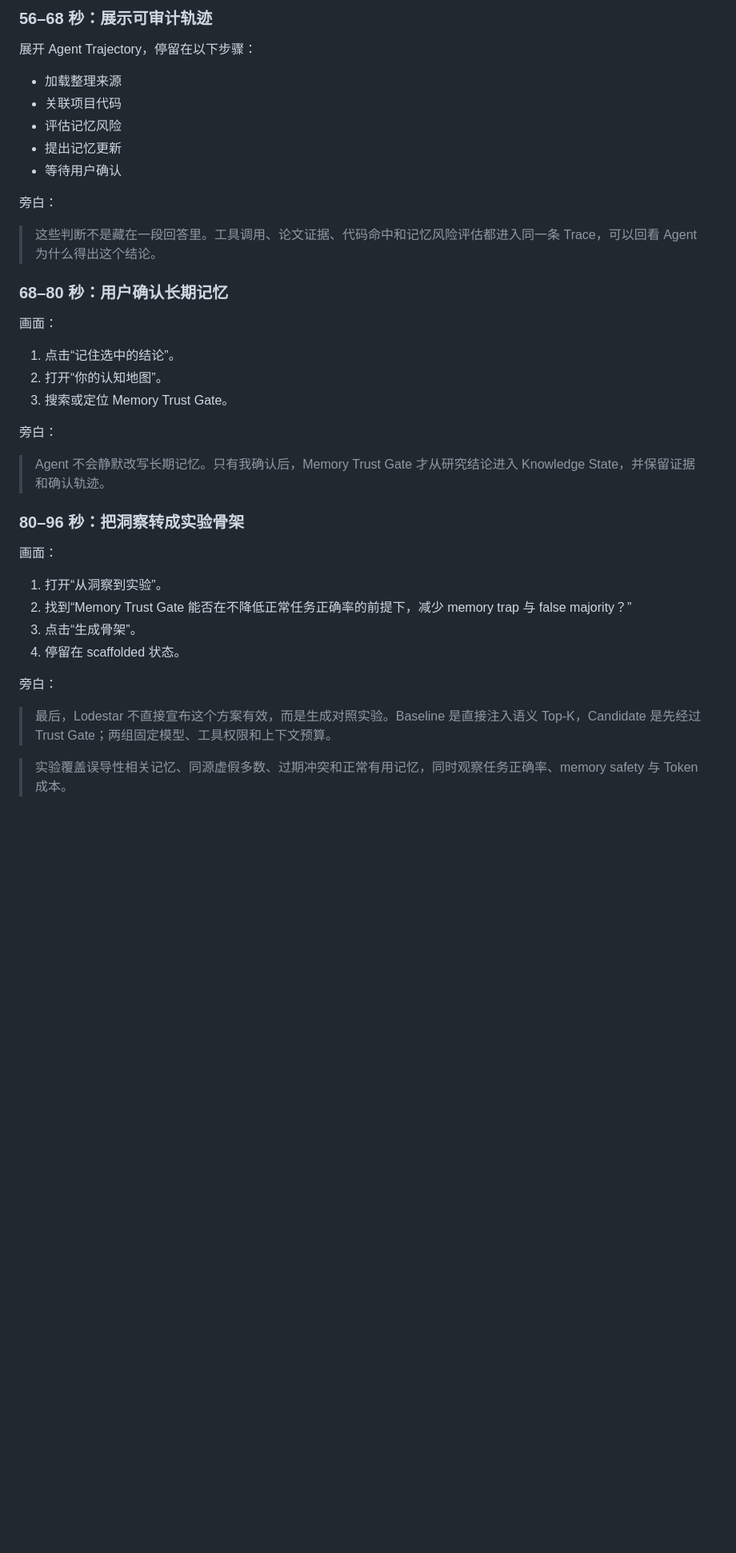
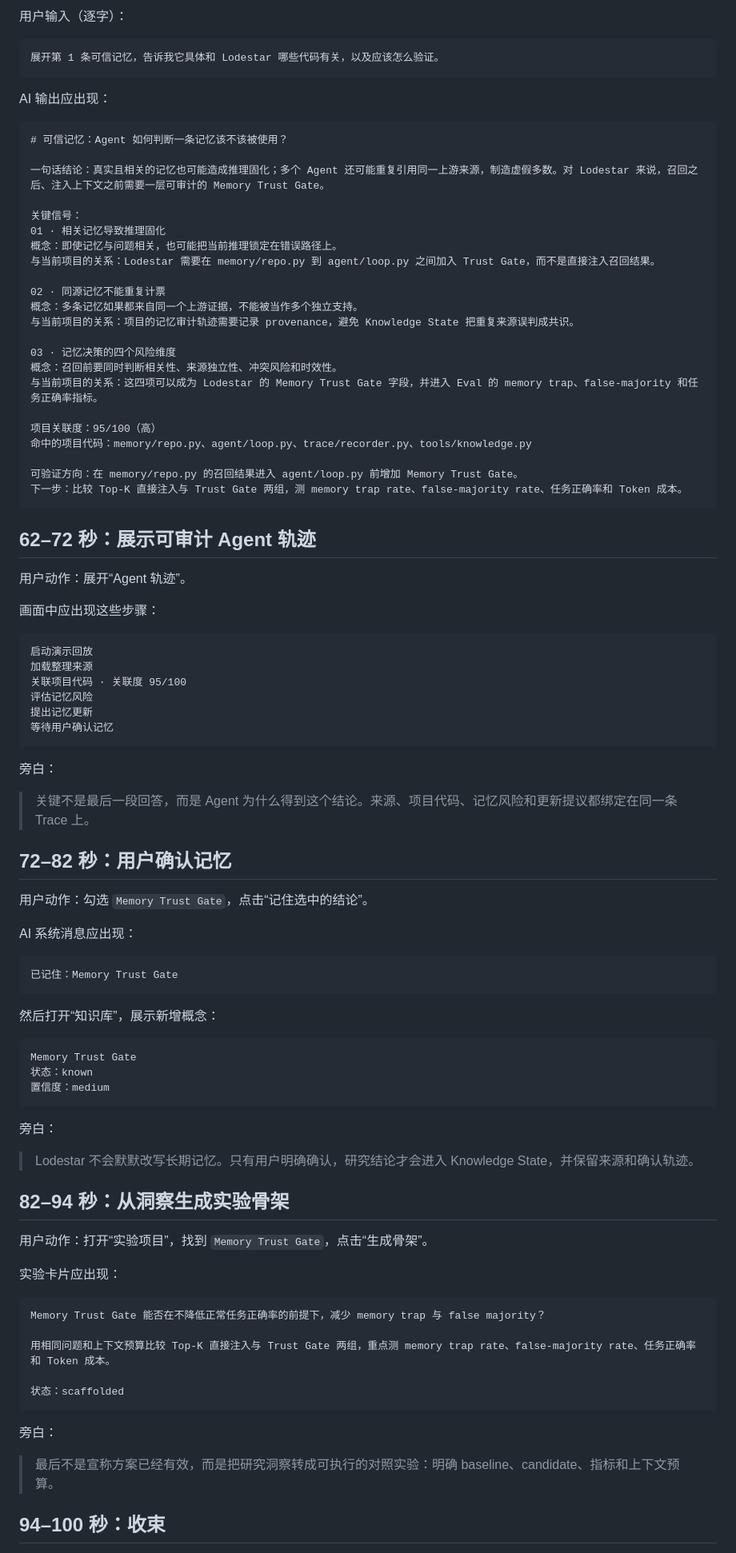
Before and after one commit to Marina-016/lodestar, a Markdown page: docs/demo-recording-v2.md, the part around one of its changes. Shown at 80% size. Rendered like a GitHub page; blank space fills up the shorter version.

````diff
--- a/docs/demo-recording-v2.md
+++ b/docs/demo-recording-v2.md
@@ -110,42 +123,95 @@ flowchart LR
 
-### 56–68 秒：展示可审计轨迹
+用户输入（逐字）：
 
-展开 Agent Trajectory，停留在以下步骤：
+```text
+展开第 1 条可信记忆，告诉我它具体和 Lodestar 哪些代码有关，以及应该怎么验证。
+```
 
-- 加载整理来源
-- 关联项目代码
-- 评估记忆风险
-- 提出记忆更新
-- 等待用户确认
+AI 输出应出现：
+
+```text
+# 可信记忆：Agent 如何判断一条记忆该不该被使用？
+
+一句话结论：真实且相关的记忆也可能造成推理固化；多个 Agent 还可能重复引用同一上游来源，制造虚假多数。对 Lodestar 来说，召回之后、注入上下文之前需要一层可审计的 Memory Trust Gate。
+
+关键信号：
+01 · 相关记忆导致推理固化
+概念：即使记忆与问题相关，也可能把当前推理锁定在错误路径上。
+与当前项目的关系：Lodestar 需要在 memory/repo.py 到 agent/loop.py 之间加入 Trust Gate，而不是直接注入召回结果。
+
+02 · 同源记忆不能重复计票
+概念：多条记忆如果都来自同一个上游证据，不能被当作多个独立支持。
+与当前项目的关系：项目的记忆审计轨迹需要记录 provenance，避免 Knowledge State 把重复来源误判成共识。
+
+03 · 记忆决策的四个风险维度
+概念：召回前要同时判断相关性、来源独立性、冲突风险和时效性。
+与当前项目的关系：这四项可以成为 Lodestar 的 Memory Trust Gate 字段，并进入 Eval 的 memory trap、false-majority 和任务正确率指标。
+
+项目关联度：95/100（高）
+命中的项目代码：memory/repo.py、agent/loop.py、trace/recorder.py、tools/knowledge.py
+
+可验证方向：在 memory/repo.py 的召回结果进入 agent/loop.py 前增加 Memory Trust Gate。
+下一步：比较 Top-K 直接注入与 Trust Gate 两组，测 memory trap rate、false-majority rate、任务正确率和 Token 成本。
+```
+
+## 62–72 秒：展示可审计 Agent 轨迹
+
+用户动作：展开“Agent 轨迹”。
+
+画面中应出现这些步骤：
+
+```text
+启动演示回放
+加载整理来源
+关联项目代码 · 关联度 95/100
+评估记忆风险
+提出记忆更新
+等待用户确认记忆
+```
 
 旁白：
 
-> 这些判断不是藏在一段回答里。工具调用、论文证据、代码命中和记忆风险评估都进入同一条 Trace，可以回看 Agent 为什么得出这个结论。
+> 关键不是最后一段回答，而是 Agent 为什么得到这个结论。来源、项目代码、记忆风险和更新提议都绑定在同一条 Trace 上。
 
-### 68–80 秒：用户确认长期记忆
+## 72–82 秒：用户确认记忆
 
-画面：
+用户动作：勾选 `Memory Trust Gate`，点击“记住选中的结论”。
 
-1. 点击“记住选中的结论”。
-2. 打开“你的认知地图”。
-3. 搜索或定位 Memory Trust Gate。
+AI 系统消息应出现：
+
+```text
+已记住：Memory Trust Gate
+```
+
+然后打开“知识库”，展示新增概念：
+
+```text
+Memory Trust Gate
+状态：known
+置信度：medium
+```
 
 旁白：
 
-> Agent 不会静默改写长期记忆。只有我确认后，Memory Trust Gate 才从研究结论进入 Knowledge State，并保留证据和确认轨迹。
+> Lodestar 不会默默改写长期记忆。只有用户明确确认，研究结论才会进入 Knowledge State，并保留来源和确认轨迹。
 
-### 80–96 秒：把洞察转成实验骨架
+## 82–94 秒：从洞察生成实验骨架
 
-画面：
+用户动作：打开“实验项目”，找到 `Memory Trust Gate`，点击“生成骨架”。
 
-1. 打开“从洞察到实验”。
-2. 找到“Memory Trust Gate 能否在不降低正常任务正确率的前提下，减少 memory trap 与 false majority？”
-3. 点击“生成骨架”。
-4. 停留在 scaffolded 状态。
+实验卡片应出现：
+
+```text
+Memory Trust Gate 能否在不降低正常任务正确率的前提下，减少 memory trap 与 false majority？
+
+用相同问题和上下文预算比较 Top-K 直接注入与 Trust Gate 两组，重点测 memory trap rate、false-majority rate、任务正确率和 Token 成本。
+
+状态：scaffolded
+```
 
 旁白：
 
-> 最后，Lodestar 不直接宣布这个方案有效，而是生成对照实验。Baseline 是直接注入语义 Top-K，Candidate 是先经过 Trust Gate；两组固定模型、工具权限和上下文预算。
+> 最后不是宣称方案已经有效，而是把研究洞察转成可执行的对照实验：明确 baseline、candidate、指标和上下文预算。
 
-> 实验覆盖误导性相关记忆、同源虚假多数、过期冲突和正常有用记忆，同时观察任务正确率、memory safety 与 Token 成本。
+## 94–100 秒：收束
 
````
Also changed, not shown: other parts of docs/demo-recording-v2.md (+94 -92 lines).
